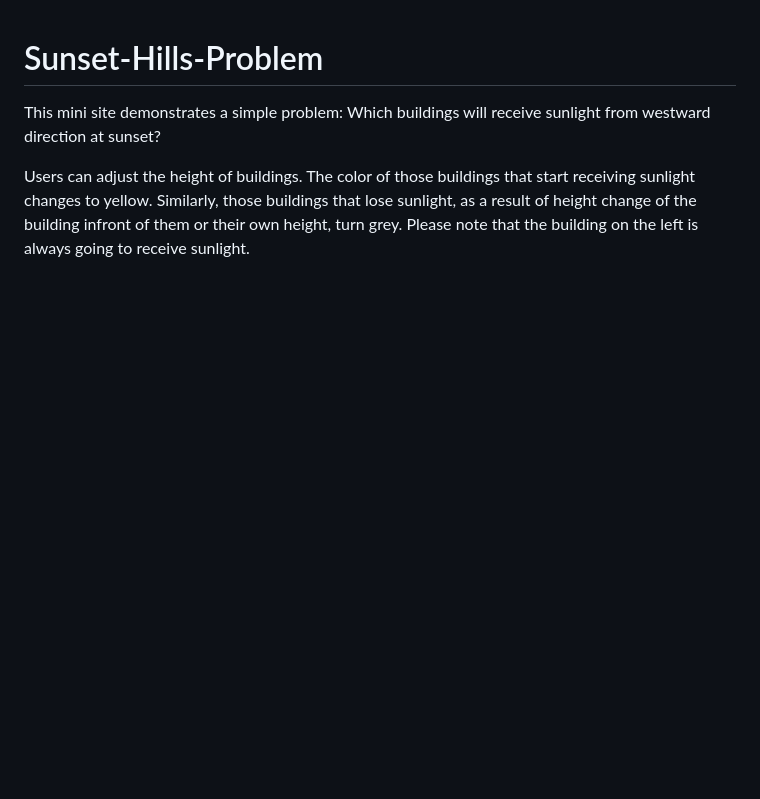
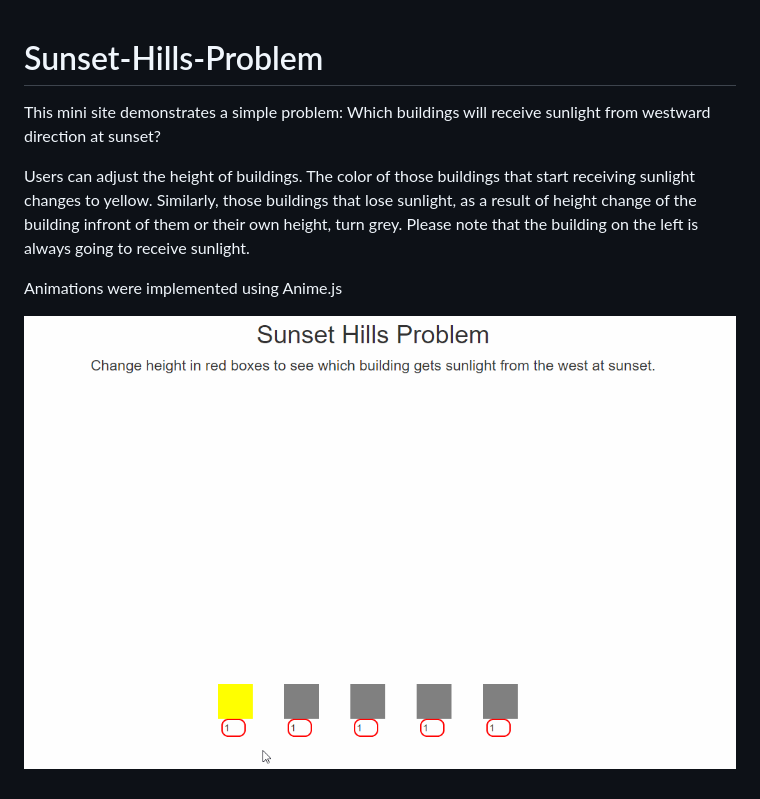
Before and after one commit to muhammadalics/Sunset-Hills-Problem, a Markdown page: README.md, the part around the change. GitHub-like rendering; pictures changed too: demo.gif (added); blank space fills up the shorter version.

```diff
--- a/README.md
+++ b/README.md
@@ -3,3 +3,7 @@
 This mini site demonstrates a simple problem: Which buildings will receive sunlight from westward direction at sunset?
 
 Users can adjust the height of buildings. The color of those buildings that start receiving sunlight changes to yellow. Similarly, those buildings that lose sunlight, as a result of height change of the building infront of them or their own height, turn grey. Please note that the building on the left is always going to receive sunlight.
+
+Animations were implemented using Anime.js
+
+![Alt Text](demo.gif)
```
